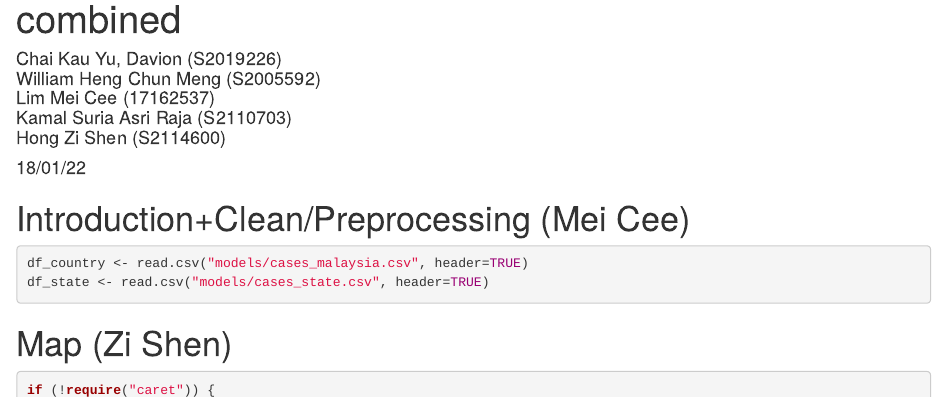
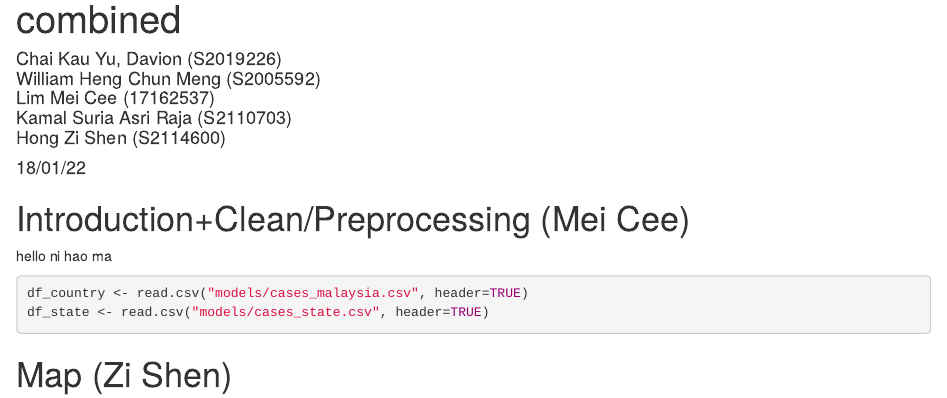
Before and after one commit to davionchai/7004-PDS, an R Markdown document (combined.Rmd): the page in a window 1100 px wide, from its top. Rendered offline with R 4.5, knitr and Pandoc, with nearby package versions; drawn as R Markdown's standard HTML page in place of the format the file asks for; some code elsewhere in the file could not run offline.

Commit message:
[Feature] Demo 123

````diff
--- a/combined.Rmd
+++ b/combined.Rmd
@@ -19,6 +19,8 @@ knitr::opts_chunk$set(echo=TRUE)
 ```
 
 # Introduction+Clean/Preprocessing (Mei Cee)
+
+hello ni hao ma
 
 ```{r mei_cee, echo=TRUE, results='markup'}
 df_country <- read.csv("models/cases_malaysia.csv", header=TRUE)
````
